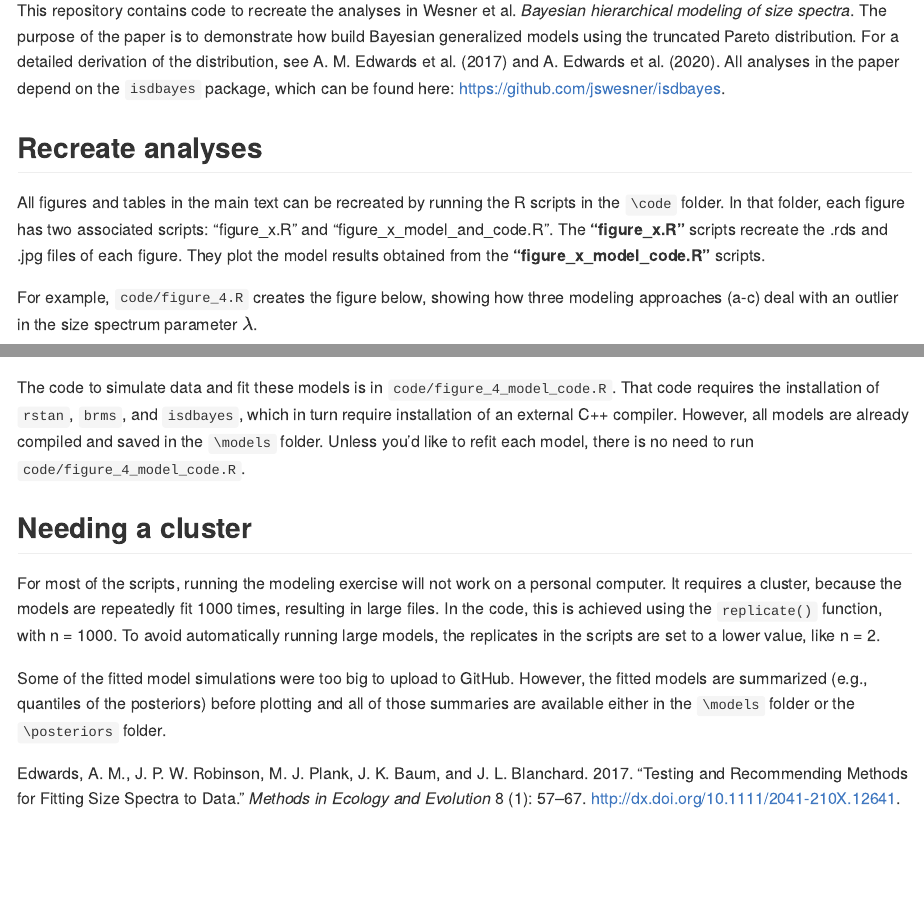
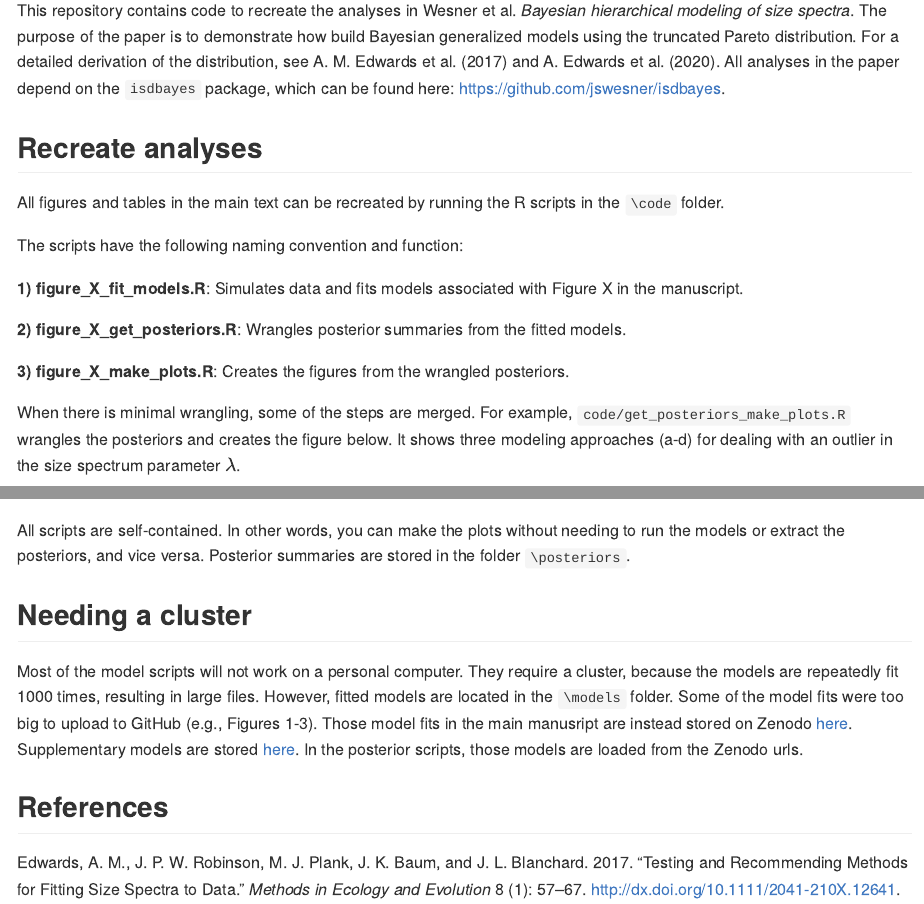
Before and after one commit to jswesner/stan_isd, an R Markdown document (README.Rmd): the page in a window 1100 px wide, from 110 px down, and a second part further down, joined at a grey line. Rendered offline with R 4.5, knitr and Pandoc, with nearby package versions.

Commit message:
update readme

````diff
--- a/README.Rmd
+++ b/README.Rmd
@@ -17,9 +17,17 @@ This repository contains code to recreate the analyses in Wesner et al. *Bayesia
 
 ## Recreate analyses
 
-All figures and tables in the main text can be recreated by running the R scripts in the `\code` folder. In that folder, each figure has two associated scripts: "figure_x.R" and "figure_x_model_and_code.R". The **"figure_x.R"** scripts recreate the .rds and .jpg files of each figure. They plot the model results obtained from the **"figure_x_model_code.R"** scripts.
+All figures and tables in the main text can be recreated by running the R scripts in the `\code` folder.
 
-For example, `code/figure_4.R` creates the figure below, showing how three modeling approaches (a-c) deal with an outlier in the size spectrum parameter $\lambda$.
+The scripts have the following naming convention and function:
+
+**1) figure_X_fit_models.R**: Simulates data and fits models associated with Figure X in the manuscript.
+
+**2) figure_X_get_posteriors.R**: Wrangles posterior summaries from the fitted models.
+
+**3) figure_X_make_plots.R**: Creates the figures from the wrangled posteriors.
+
+When there is minimal wrangling, some of the steps are merged. For example, `code/get_posteriors_make_plots.R` wrangles the posteriors and creates the figure below. It shows three modeling approaches (a-d) for dealing with an outlier in the size spectrum parameter $\lambda$.
 
 ```{r echo=FALSE, fig.cap = "", out.width = '100%'}
 
@@ -27,9 +35,12 @@ knitr::include_graphics(here::here("ms/fig4hierarchical_regression_plot.jpg"))
 ```
 
-The code to simulate data and fit these models is in `code/figure_4_model_code.R`. That code requires the installation of `rstan`, `brms`, and `isdbayes`, which in turn require installation of an external C++ compiler. However, all models are already compiled and saved in the `\models` folder. Unless you'd like to refit each model, there is no need to run `code/figure_4_model_code.R`.
+All scripts are self-contained. In other words, you can make the plots without needing to run the models or extract the posteriors, and vice versa. Posterior summaries are stored in the folder `\posteriors`.
 
 ## Needing a cluster
 
-For most of the scripts, running the modeling exercise will not work on a personal computer. It requires a cluster, because the models are repeatedly fit 1000 times, resulting in large files. In the code, this is achieved using the `replicate()` function, with n = 1000. To avoid automatically running large models, the replicates in the scripts are set to a lower value, like n = 2.
+Most of the model scripts will not work on a personal computer. They require a cluster, because the models are repeatedly fit 1000 times, resulting in large files. However, fitted models are located in the `\models` folder. Some of the model fits were too big to upload to GitHub (e.g., Figures 1-3). Those model fits in the main manusript are instead stored on Zenodo [here](https://zenodo.org/records/10689765). Supplementary models are stored [here](https://zenodo.org/records/10698127). In the posterior scripts, those models are loaded from the Zenodo urls.
 
-Some of the fitted model simulations were too big to upload to GitHub. However, the fitted models are summarized (e.g., quantiles of the posteriors) before plotting and all of those summaries are available either in the `\models` folder or the `\posteriors` folder.
+## References
+
+::: {#refs}
+:::
````
Also changed, not shown: README.md, README.Rmd (2 more changed lines).
